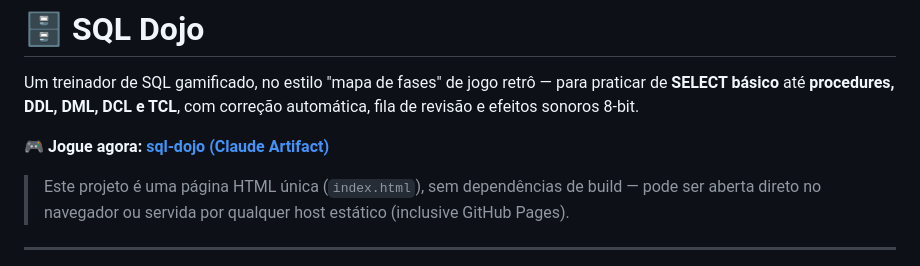
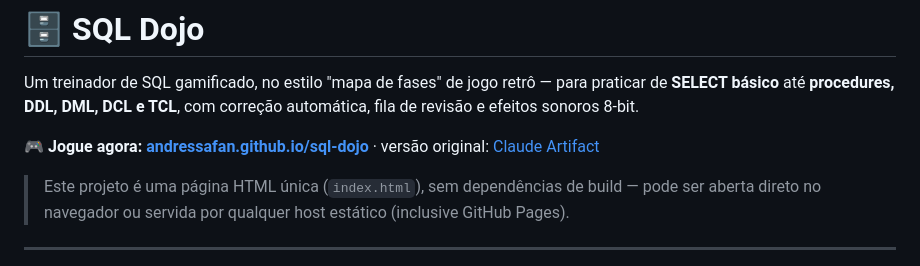
Before and after one commit to andressafan/sql-dojo, a Markdown page: README.md, the part around the change. GitHub-like rendering.

Commit message:
Add GitHub Pages live link to README
Co-Authored-By: Claude Sonnet 5 <noreply@anthropic.com>

```diff
--- a/README.md
+++ b/README.md
@@ -2,7 +2,7 @@
 
 Um treinador de SQL gamificado, no estilo "mapa de fases" de jogo retrô — para praticar de **SELECT básico** até **procedures, DDL, DML, DCL e TCL**, com correção automática, fila de revisão e efeitos sonoros 8-bit.
 
-**🎮 Jogue agora:** **[sql-dojo (Claude Artifact)](https://claude.ai/code/artifact/da0b2f31-eac6-4d82-a8e2-1e224eb60541)**
+**🎮 Jogue agora:** **[andressafan.github.io/sql-dojo](https://andressafan.github.io/sql-dojo/)** · versão original: [Claude Artifact](https://claude.ai/code/artifact/da0b2f31-eac6-4d82-a8e2-1e224eb60541)
 
 > Este projeto é uma página HTML única (`index.html`), sem dependências de build — pode ser aberta direto no navegador ou servida por qualquer host estático (inclusive GitHub Pages).
 
```
